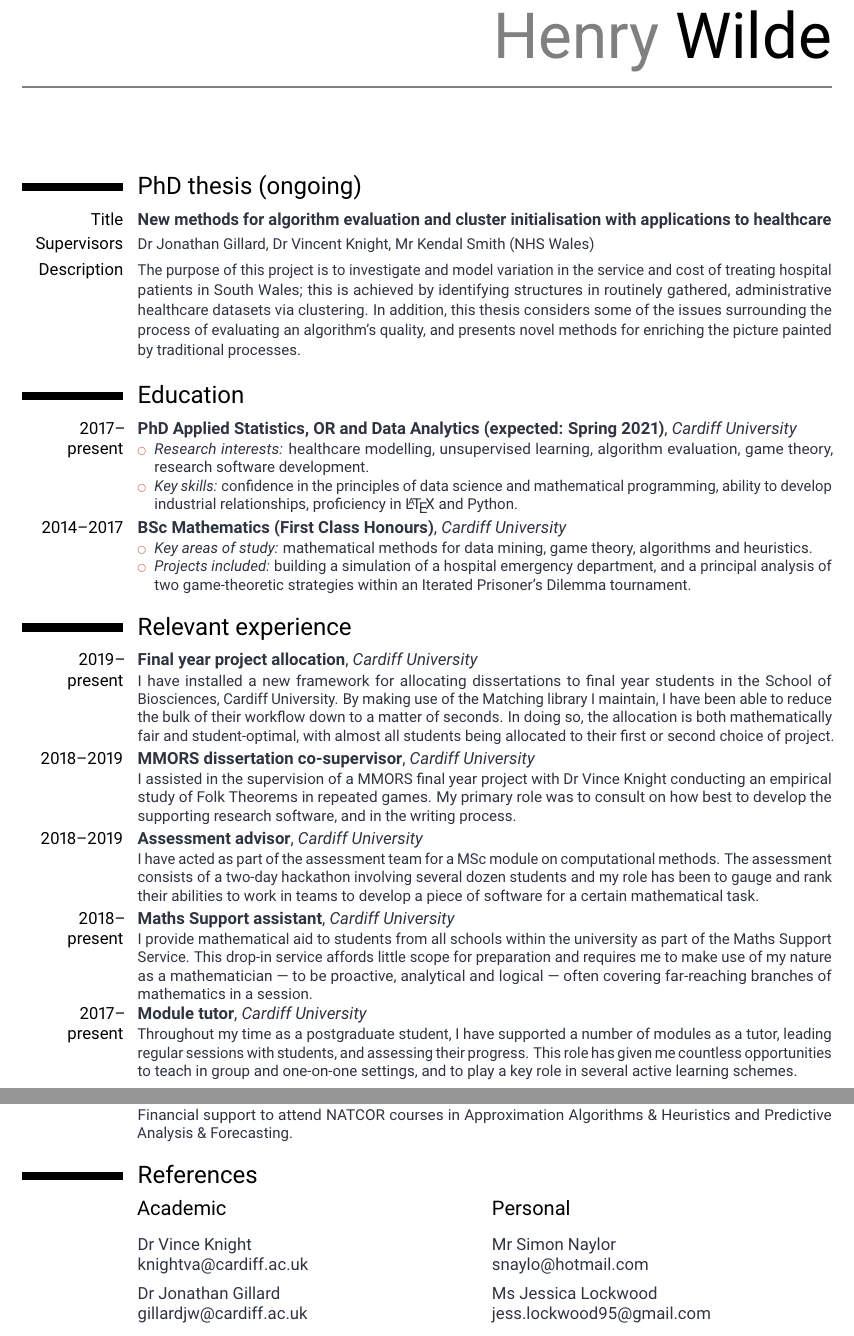
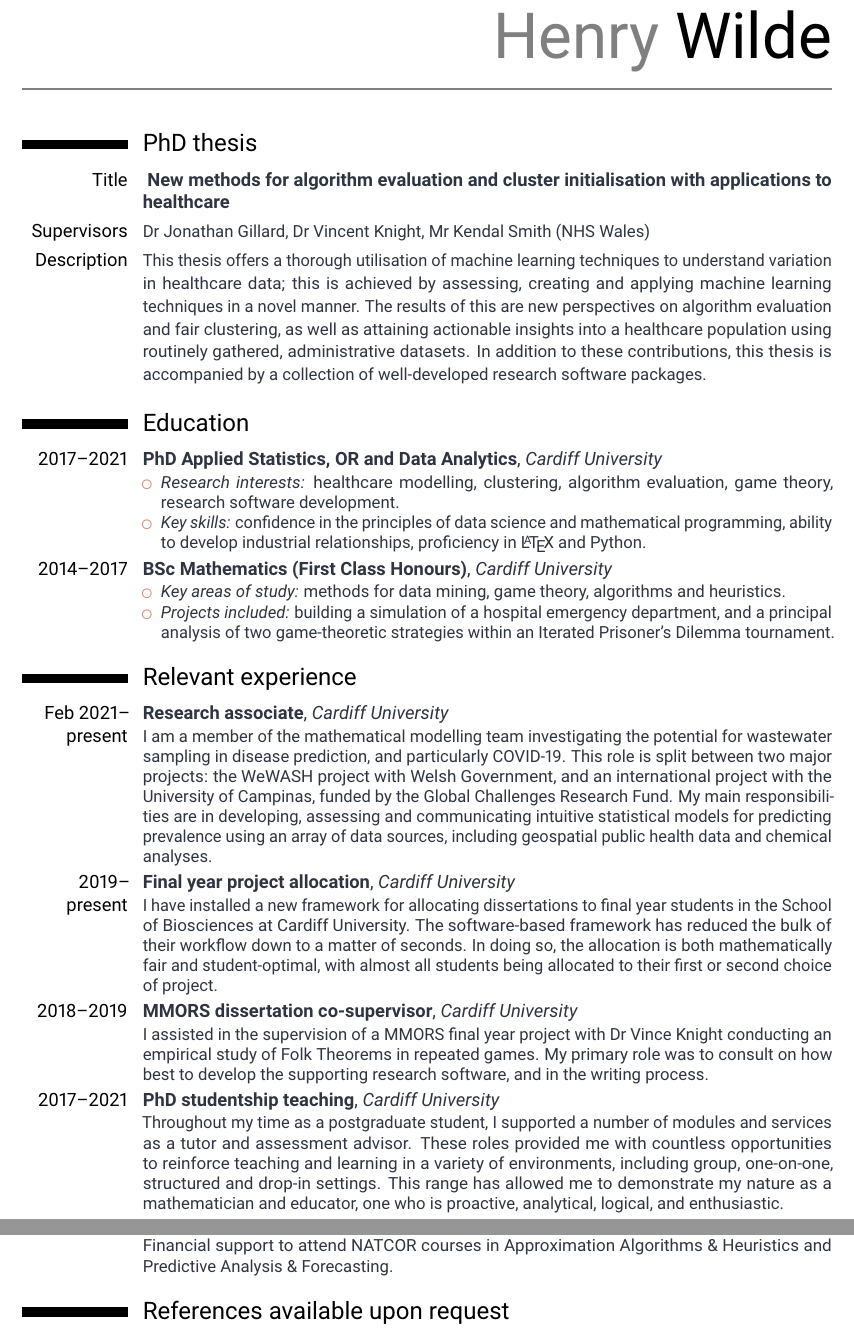
Before and after one commit to daffidwilde/cv, a LaTeX CV (main.tex): two parts of pages 1 and 2 of 2, joined at a grey line, cut so that both start at the same text. Compiled offline with pdfLaTeX.

Commit message:
Write new section on RA; resize things.

```diff
--- a/main.tex
+++ b/main.tex
@@ -1,4 +1,4 @@
-\documentclass[10pt,a4paper,sans]{moderncv}
+\documentclass[10.5pt,a4paper,sans]{moderncv}
 
 \nopagenumbers%
 \moderncvstyle{casual}
@@ -6,7 +6,8 @@
 
 \usepackage[T1]{fontenc}
 \usepackage{roboto}
-\usepackage[margin=2cm, includefoot, footskip=25pt]{geometry}
+\usepackage[margin=2cm, includefoot, footskip=1em]{geometry}
+\recomputelengths
 
 \definecolor{myurl}{HTML}{5e81ac}
 
@@ -56,11 +57,12 @@
 
 
 \begin{document}
-\makecvtitle%
+\vspace{-2em}\makecvtitle%
 
-\section{PhD thesis (ongoing)}
+\vspace{-3em}%
+\section{PhD thesis}
 \cvitem{Title}{%
-    \textbf{%
+    \textbf{
         New methods for algorithm evaluation and cluster initialisation with
         applications to healthcare%
     }
@@ -69,24 +71,24 @@
     Dr Jonathan Gillard, Dr Vincent Knight, Mr Kendal Smith (NHS Wales)
 }
 \cvitem{Description}{\small%
-    The purpose of this project is to investigate and model variation in the
-    service and cost of treating hospital patients in South Wales; this is
-    achieved by identifying structures in routinely gathered, administrative
-    healthcare datasets via clustering. In addition, this thesis considers some
-    of the issues surrounding the process of evaluating an algorithm's quality,
-    and presents novel methods for enriching the picture painted by traditional
-    processes.
+    This thesis offers a thorough utilisation of machine learning techniques to
+    understand variation in healthcare data; this is achieved by assessing,
+    creating and applying machine learning techniques in a novel manner. The
+    results of this are new perspectives on algorithm evaluation and fair
+    clustering, as well as attaining actionable insights into a healthcare
+    population using routinely gathered, administrative datasets. In addition to
+    these contributions, this thesis is accompanied by a collection of
+    well-developed research software packages.
 }
 
 \section{Education}
 
-\cventry{2017--present}%
-    {PhD Applied Statistics, OR and Data Analytics (expected: Spring 2021)}%
+\cventry{2017--2021}%
+    {PhD Applied Statistics, OR and Data Analytics}%
     {Cardiff University}{}{}{%
     \begin{itemize}
-        \item \emph{Research interests:} healthcare modelling, unsupervised
-            learning, algorithm evaluation, game theory, research software
-            development.
+        \item \emph{Research interests:} healthcare modelling, clustering,
+            algorithm evaluation, game theory, research software development.
         \item \emph{Key skills:} confidence in the principles of data science
             and mathematical programming, ability to develop industrial
             relationships, proficiency in \LaTeX\ and Python.
@@ -96,24 +98,35 @@
 \cventry{2014--2017}%
     {BSc Mathematics (First Class Honours)}{Cardiff University}{}{}{%
         \begin{itemize}
-            \item \emph{Key areas of study:} mathematical methods for data
-                mining, game theory, algorithms and heuristics.
+            \item \emph{Key areas of study:} methods for data mining, game
+                theory, algorithms and heuristics.
             \item \emph{Projects included:} building a simulation of a hospital
                 emergency department, and a principal analysis of two
                 game-theoretic strategies within an Iterated Prisoner's Dilemma
                 tournament.
-    \end{itemize}
+        \end{itemize}
 }
 
 \section{Relevant experience}
 
+\cventry{Feb 2021--present}{Research associate}{Cardiff University}{}{}{%
+    I am a member of the mathematical modelling team investigating the potential
+    for wastewater sampling in disease prediction, and particularly COVID-19.
+    This role is split between two major projects: the WeWASH project with Welsh
+    Government, and an international project with the University of Campinas,
+    funded by the Global Challenges Research Fund. My main responsibilities are
+    in developing, assessing and communicating intuitive statistical models for
+    predicting prevalence using an array of data sources, including geospatial
+    public health data and chemical analyses.
+}
+
 \cventry{2019--present}{Final year project allocation}{Cardiff University}{}{}{%
     I have installed a new framework for allocating dissertations to final year
-    students in the School of Biosciences, Cardiff University. By making use of
-    the Matching library I maintain, I have been able to reduce the bulk of
-    their workflow down to a matter of seconds. In doing so, the allocation is
-    both mathematically fair and student-optimal, with almost all students being
-    allocated to their first or second choice of project.
+    students in the School of Biosciences at Cardiff University. The
+    software-based framework has reduced the bulk of their workflow down to a
+    matter of seconds. In doing so, the allocation is both mathematically fair
+    and student-optimal, with almost all students being allocated to their first
+    or second choice of project.
 }
 
 \cventry{2018--2019}{MMORS dissertation co-supervisor}{Cardiff University}{}{}{%
@@ -123,28 +136,14 @@
     software, and in the writing process.
 }
 
-\cventry{2018--2019}{Assessment advisor}{Cardiff University}{}{}{%
-    I have acted as part of the assessment team for a MSc module on
-    computational methods. The assessment consists of a two-day hackathon
-    involving several dozen students and my role has been to gauge and rank
-    their abilities to work in teams to develop a piece of software for a
-    certain mathematical task.
-}
-
-\cventry{2018--present}{Maths Support assistant}{Cardiff University}{}{}{%
-    I provide mathematical aid to students from all schools
-    within the university as part of the Maths Support Service. This drop-in
-    service affords little scope for preparation and requires me to make use of
-    my nature as a mathematician --- to be proactive, analytical and logical ---
-    often covering far-reaching branches of mathematics in a session.
-}
-
-\cventry{2017--present}{Module tutor}{Cardiff University}{}{}{%
-    Throughout my time as a postgraduate student, I have supported a number of
-    modules as a tutor, leading regular sessions with students, and assessing
-    their progress. This role has given me countless opportunities to teach in
-    group and one-on-one settings, and to play a key role in several active
-    learning schemes.
+\cventry{2017--2021}{PhD studentship teaching}{Cardiff University}{}{}{%
+    Throughout my time as a postgraduate student, I supported a number of
+    modules and services as a tutor and assessment advisor. These roles provided
+    me with countless opportunities to reinforce teaching and learning in a
+    variety of environments, including group, one-on-one, structured and drop-in
+    settings. This range has allowed me to demonstrate my nature as a
+    mathematician and educator, one who is proactive, analytical, logical, and
+    enthusiastic.
 }
 
 \clearpage%
@@ -195,24 +194,6 @@
         \& Heuristics and Predictive Analysis \& Forecasting.
     }
 
-\section{References}
+\section{References available upon request}
 
-\begin{cvcolumns}
-    \cvcolumn{Academic}{\vspace{.1ex}%
-        \begin{tabular}{l}
-            Dr Vince Knight\\
-            \emaillink{knightva@cardiff.ac.uk}\\[1ex]
-            Dr Jonathan Gillard\\
-            \emaillink{gillardjw@cardiff.ac.uk}
-        \end{tabular}
-    }
-    \cvcolumn{Personal}{\vspace{.1ex}%
-        \begin{tabular}{l}
-            Mr Simon Naylor\\
-            \emaillink{snaylo@hotmail.com}\\[1ex]
-            Ms Jessica Lockwood\\
-            \emaillink{jess.lockwood95@gmail.com}
-        \end{tabular}
-    }
-\end{cvcolumns}
 \end{document}
```
